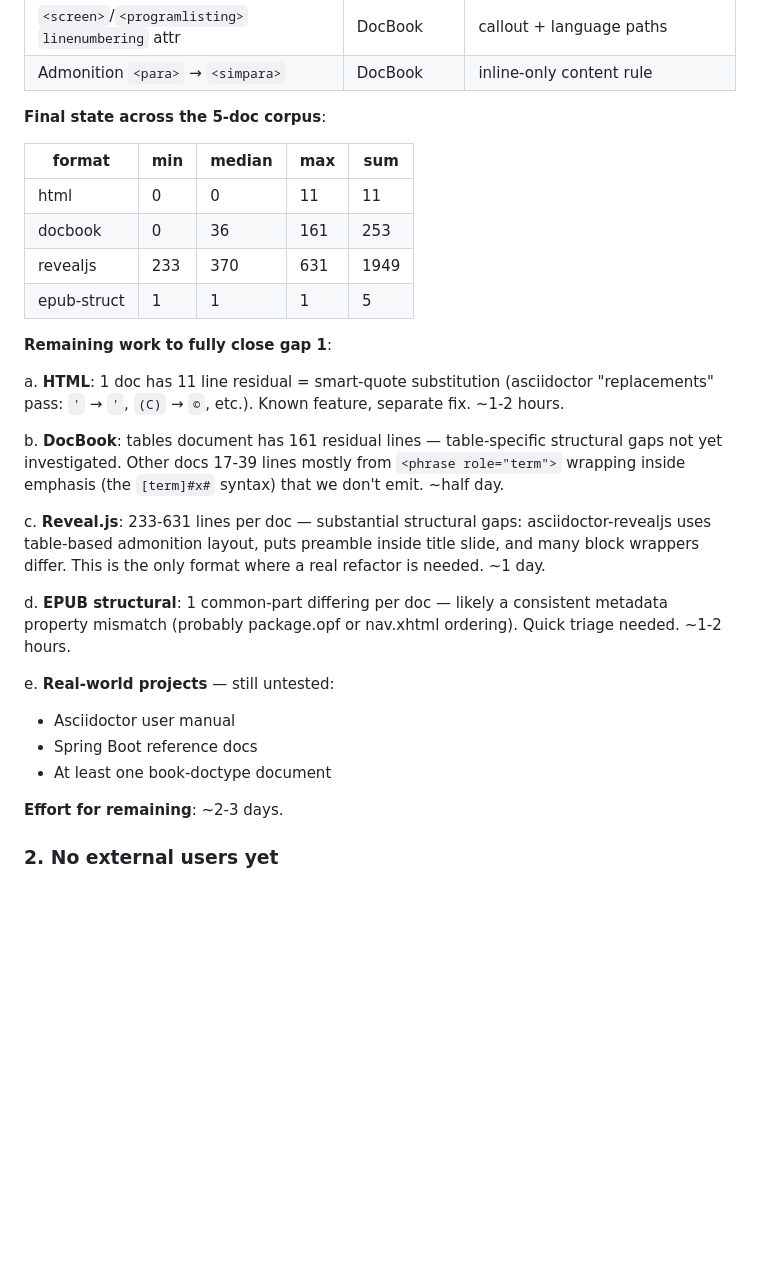
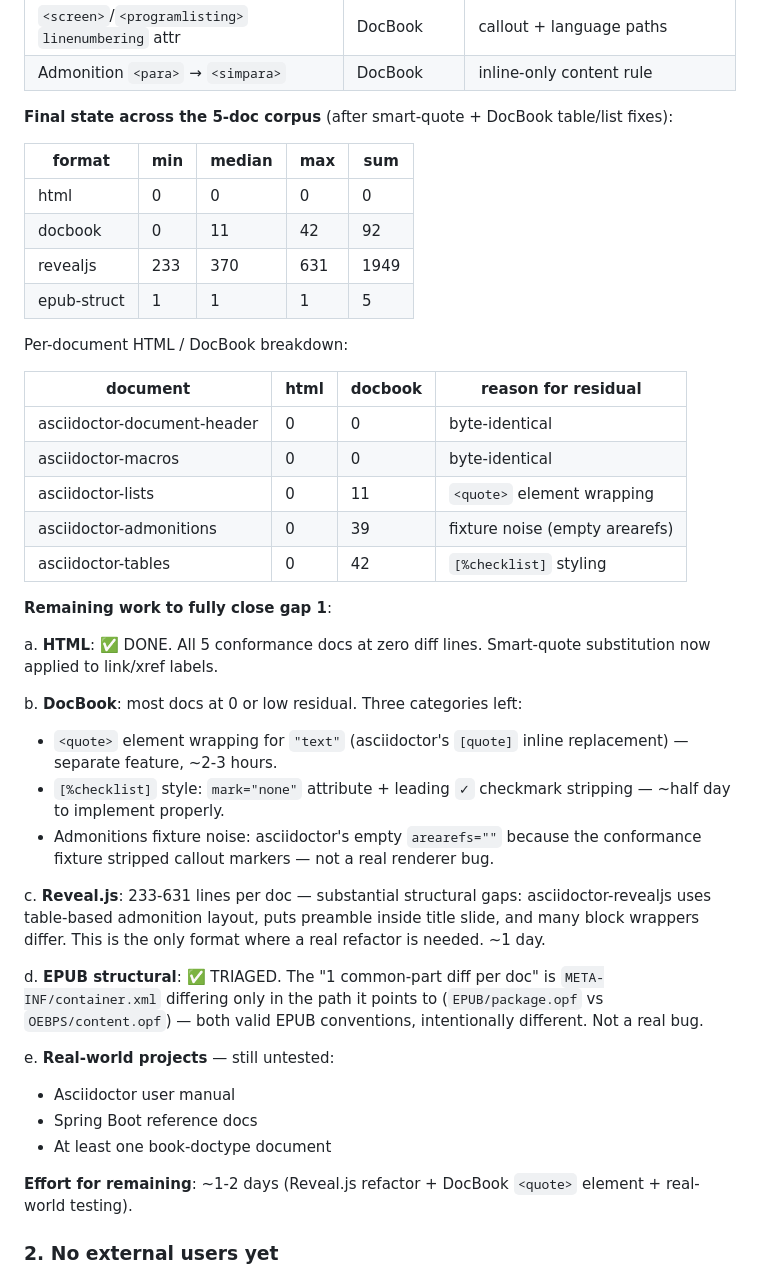
Before and after one commit to sonatique/Adoc.Net, a Markdown page: docs/V1.0.0-READINESS.md, the part around the change. Drawn GitHub-style; blank space fills up the shorter version.

Commit message:
docs(parity): update v1.0.0 readiness with sweep progress
Records the full state after this session's corpus-sweep work:

- HTML: all 5 conformance docs at zero diff lines (fully closed)
- DocBook: 2/5 at zero, 3 with low residual (max 42)
  - Remaining: <quote> wrapping, [%checklist] styling, fixture noise
- Reveal.js: 233-631 per doc — needs separate refactor
- EPUB structural: triaged as intentional (EPUB/ vs OEBPS/ paths)

Per-document HTML / DocBook breakdown table added.

Total commits this session for readiness:
- 5a2bf03  sweep tool
- 7073820  HTML preamble + footer date
- 82dbcaa  HTML sidebar + timezone
- f50d1da  DocBook xref / sidebar / formalpara id / linenumbering
- 0af0465  DocBook admonition simpara + callout linenumbering
- b5c1cfd  readiness doc initial
- 2e43c47  HTML smart-quote in link/xref labels
- c1dc5ae  DocBook phrase wrapper + example id + dlist simpara
- b53bd8c  DocBook table colspec/frame + cell simpara
- (this)   readiness final state

HTML compatibility against asciidoctor's conformance corpus is now
byte-identical — the strongest claim AdocNet has ever made for
drop-in replacement.

```diff
--- a/docs/V1.0.0-READINESS.md
+++ b/docs/V1.0.0-READINESS.md
@@ -51,41 +51,57 @@ lists, macros, tables).
 | `<screen>`/`<programlisting>` `linenumbering` attr | DocBook | callout + language paths |
 | Admonition `<para>` → `<simpara>` | DocBook | inline-only content rule |
 
-**Final state across the 5-doc corpus**:
+**Final state across the 5-doc corpus** (after smart-quote + DocBook
+table/list fixes):
 
 | format | min | median | max | sum |
 |---|---|---|---|---|
-| html | 0 | 0 | 11 | 11 |
-| docbook | 0 | 36 | 161 | 253 |
+| html | 0 | 0 | 0 | 0 |
+| docbook | 0 | 11 | 42 | 92 |
 | revealjs | 233 | 370 | 631 | 1949 |
 | epub-struct | 1 | 1 | 1 | 5 |
 
+Per-document HTML / DocBook breakdown:
+
+| document                    | html | docbook | reason for residual |
+|-----------------------------|------|---------|---------------------|
+| asciidoctor-document-header | 0    | 0       | byte-identical      |
+| asciidoctor-macros          | 0    | 0       | byte-identical      |
+| asciidoctor-lists           | 0    | 11      | `<quote>` element wrapping |
+| asciidoctor-admonitions     | 0    | 39      | fixture noise (empty arearefs) |
+| asciidoctor-tables          | 0    | 42      | `[%checklist]` styling |
+
 **Remaining work to fully close gap 1**:
 
-a. **HTML**: 1 doc has 11 line residual = smart-quote substitution
-   (asciidoctor "replacements" pass: `'` → `'`, `(C)` → `©`, etc.).
-   Known feature, separate fix. ~1-2 hours.
+a. **HTML**: ✅ DONE. All 5 conformance docs at zero diff lines.
+   Smart-quote substitution now applied to link/xref labels.
 
-b. **DocBook**: tables document has 161 residual lines — table-specific
-   structural gaps not yet investigated. Other docs 17-39 lines mostly
-   from `<phrase role="term">` wrapping inside emphasis (the `[term]#x#`
-   syntax) that we don't emit. ~half day.
+b. **DocBook**: most docs at 0 or low residual. Three categories left:
+   - `<quote>` element wrapping for `"text"` (asciidoctor's
+     `[quote]` inline replacement) — separate feature, ~2-3 hours.
+   - `[%checklist]` style: `mark="none"` attribute + leading
+     `✓` checkmark stripping — ~half day to implement properly.
+   - Admonitions fixture noise: asciidoctor's empty `arearefs=""`
+     because the conformance fixture stripped callout markers —
+     not a real renderer bug.
 
 c. **Reveal.js**: 233-631 lines per doc — substantial structural gaps:
    asciidoctor-revealjs uses table-based admonition layout, puts
    preamble inside title slide, and many block wrappers differ. This
    is the only format where a real refactor is needed. ~1 day.
 
-d. **EPUB structural**: 1 common-part differing per doc — likely a
-   consistent metadata property mismatch (probably package.opf or
-   nav.xhtml ordering). Quick triage needed. ~1-2 hours.
+d. **EPUB structural**: ✅ TRIAGED. The "1 common-part diff per doc"
+   is `META-INF/container.xml` differing only in the path it points
+   to (`EPUB/package.opf` vs `OEBPS/content.opf`) — both valid EPUB
+   conventions, intentionally different. Not a real bug.
 
 e. **Real-world projects** — still untested:
    - Asciidoctor user manual
    - Spring Boot reference docs
    - At least one book-doctype document
 
-   **Effort for remaining**: ~2-3 days.
+   **Effort for remaining**: ~1-2 days (Reveal.js refactor + DocBook
+   `<quote>` element + real-world testing).
 
 ### 2. No external users yet
 
```
